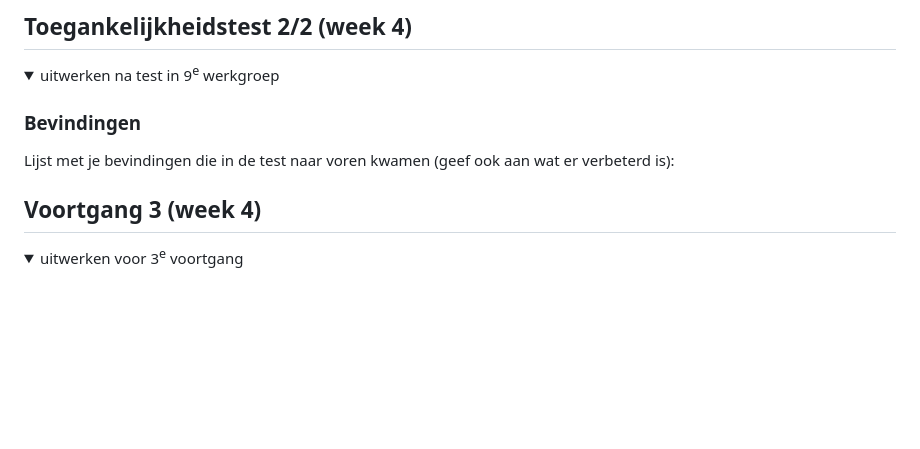
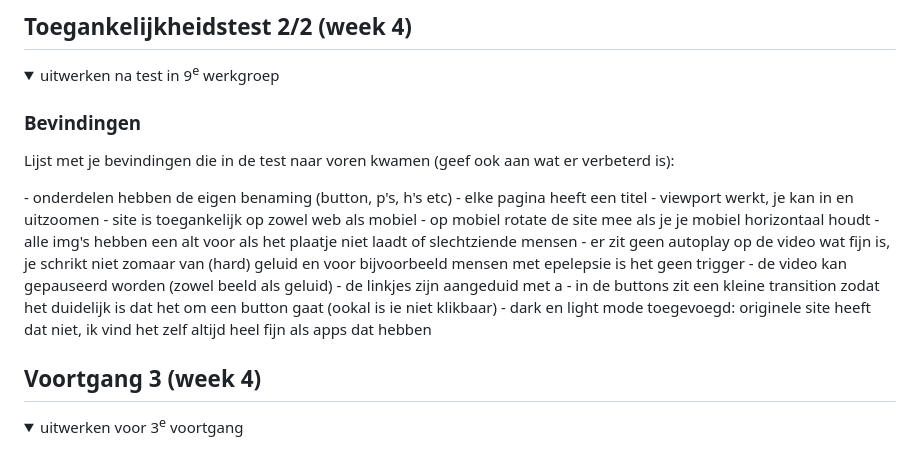
Before and after one commit to chiarakars/basiswebsite, a Markdown page: README.md, the part around the change. Rendered like a GitHub page; folded sections open; blank space fills up the shorter version.

```diff
--- a/README.md
+++ b/README.md
@@ -161,6 +161,17 @@ Omdat Demi en ik maar met z'n tweeen waren met twee studenten assistentes hebben
   Lijst met je bevindingen die in de test naar voren kwamen (geef ook aan wat er verbeterd is):
 
 </details>
+- onderdelen hebben de eigen benaming (button, p's, h's etc)
+- elke pagina heeft een titel
+- viewport werkt, je kan in en uitzoomen
+- site is toegankelijk op zowel web als mobiel
+- op mobiel rotate de site mee als je je mobiel horizontaal houdt
+- alle img's hebben een alt voor als het plaatje niet laadt of slechtziende mensen
+- er zit geen autoplay op de video wat fijn is, je schrikt niet zomaar van (hard) geluid en voor bijvoorbeeld mensen met epelepsie is het geen trigger
+- de video kan gepauseerd worden (zowel beeld als geluid)
+- de linkjes zijn aangeduid met a
+- in de buttons zit een kleine transition zodat het duidelijk is dat het om een button gaat (ookal is ie niet klikbaar)
+- dark en light mode toegevoegd: originele site heeft dat niet, ik vind het zelf altijd heel fijn als apps dat hebben
 
 
 
```
